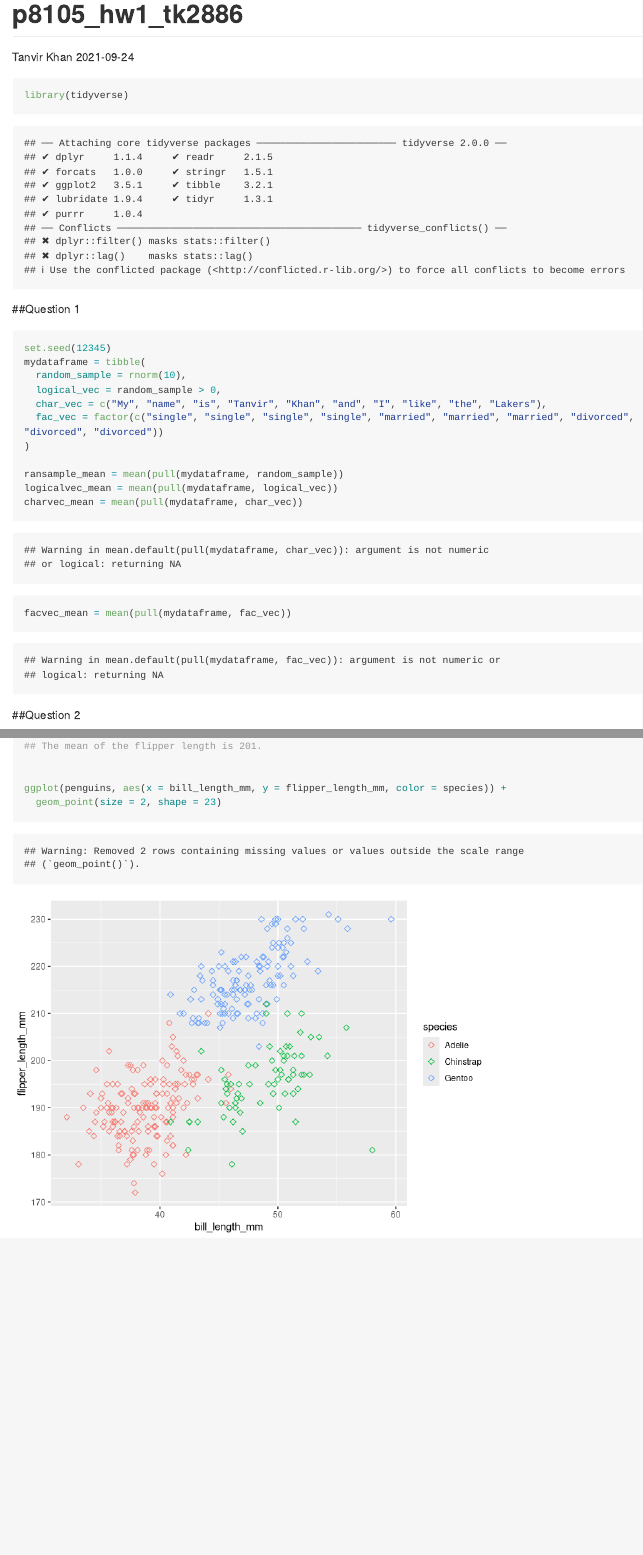
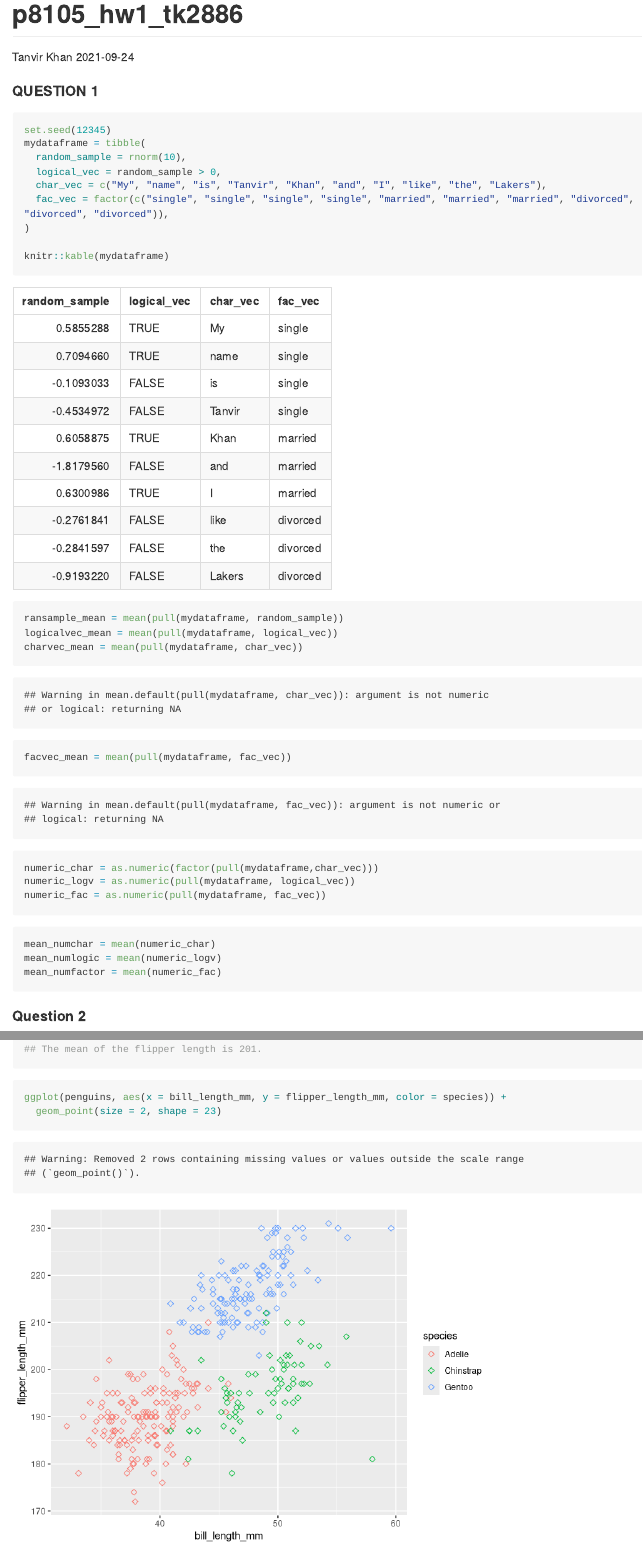
Before and after one commit to TanvirK41/p8105_hw1_tk2886, an R Markdown document (p8105_hw1_tk2886.Rmd): the page in a window 1100 px wide, from its top, and a second part further down, joined at a grey line. Rendered offline with R 4.5, knitr and Pandoc, with nearby package versions; long lines of code are wrapped.

Commit message:
Finalizing first data science homework, still not done, making sure the code works and it's easy to read

````diff
--- a/p8105_hw1_tk2886.Rmd
+++ b/p8105_hw1_tk2886.Rmd
@@ -6,29 +6,49 @@ output: github_document
 ---
 
 
-```{r}
+```{r setup, include=FALSE}
 library(tidyverse)
 ```
 
-
-##Question 1
+#### QUESTION 1
 ```{r}
 set.seed(12345)
 mydataframe = tibble(
   random_sample = rnorm(10),
   logical_vec = random_sample > 0,
   char_vec = c("My", "name", "is", "Tanvir", "Khan", "and", "I", "like", "the", "Lakers"),
-  fac_vec = factor(c("single", "single", "single", "single", "married", "married", "married", "divorced", "divorced", "divorced"))
+  fac_vec = factor(c("single", "single", "single", "single", "married", "married", "married", "divorced", "divorced", "divorced")),
 )
 
+knitr::kable(mydataframe)
+```
+
+```{r Mean of each vector}
 ransample_mean = mean(pull(mydataframe, random_sample))
 logicalvec_mean = mean(pull(mydataframe, logical_vec))
 charvec_mean = mean(pull(mydataframe, char_vec))
 facvec_mean = mean(pull(mydataframe, fac_vec))
-
 ```
 
-##Question 2
+
+```{r Attempting to convert character, logical, factor vector into numeric}
+numeric_char = as.numeric(factor(pull(mydataframe,char_vec)))
+numeric_logv = as.numeric(pull(mydataframe, logical_vec))
+numeric_fac = as.numeric(pull(mydataframe, fac_vec))
+```
+
+
+```{r Calculating the mean of the new conversion numbers}
+mean_numchar = mean(numeric_char)
+mean_numlogic = mean(numeric_logv)
+mean_numfactor = mean(numeric_fac)
+```
+
+
+
+
+
+#### Question 2
 ```{r}
 data("penguins", package = "palmerpenguins")
 
@@ -44,4 +63,7 @@ names(penguins)
 
+```{r Creating scatterplot}
 ggplot(penguins, aes(x = bill_length_mm, y = flipper_length_mm, color = species)) +
   geom_point(size = 2, shape = 23)
 ```
+
+```{r Saving ggplot as PDF}
````
Also changed, not shown: p8105_hw1_tk2886.md, p8105_hw1_tk2886_files/figure-gfm/Creating scatterplot-1.png (added), p8105_hw1_tk2886_files/figure-gfm/unnamed-chunk-3-1.png (added), scatter_plot.pdf (added), p8105_hw1_tk2886.Rmd (5 more changed lines).
